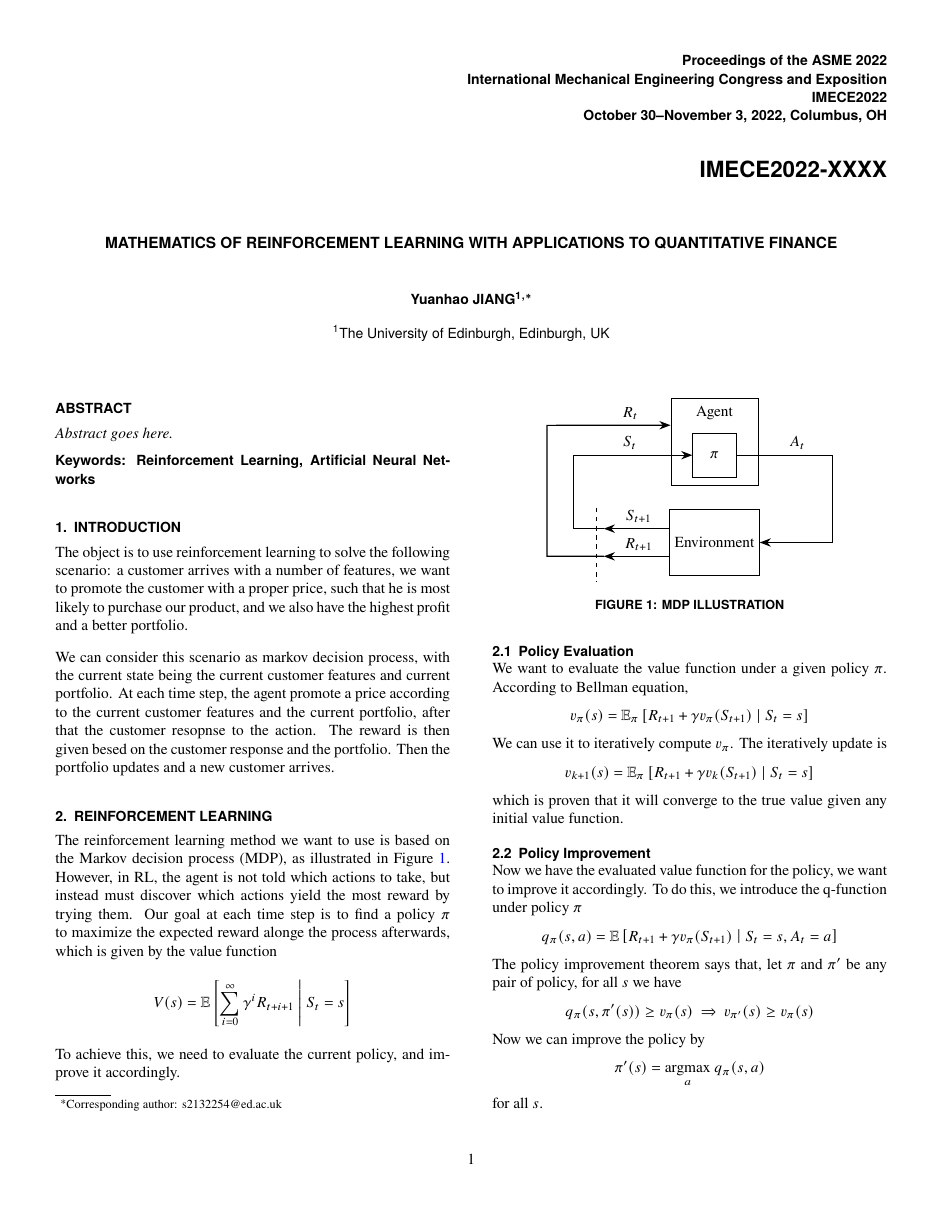
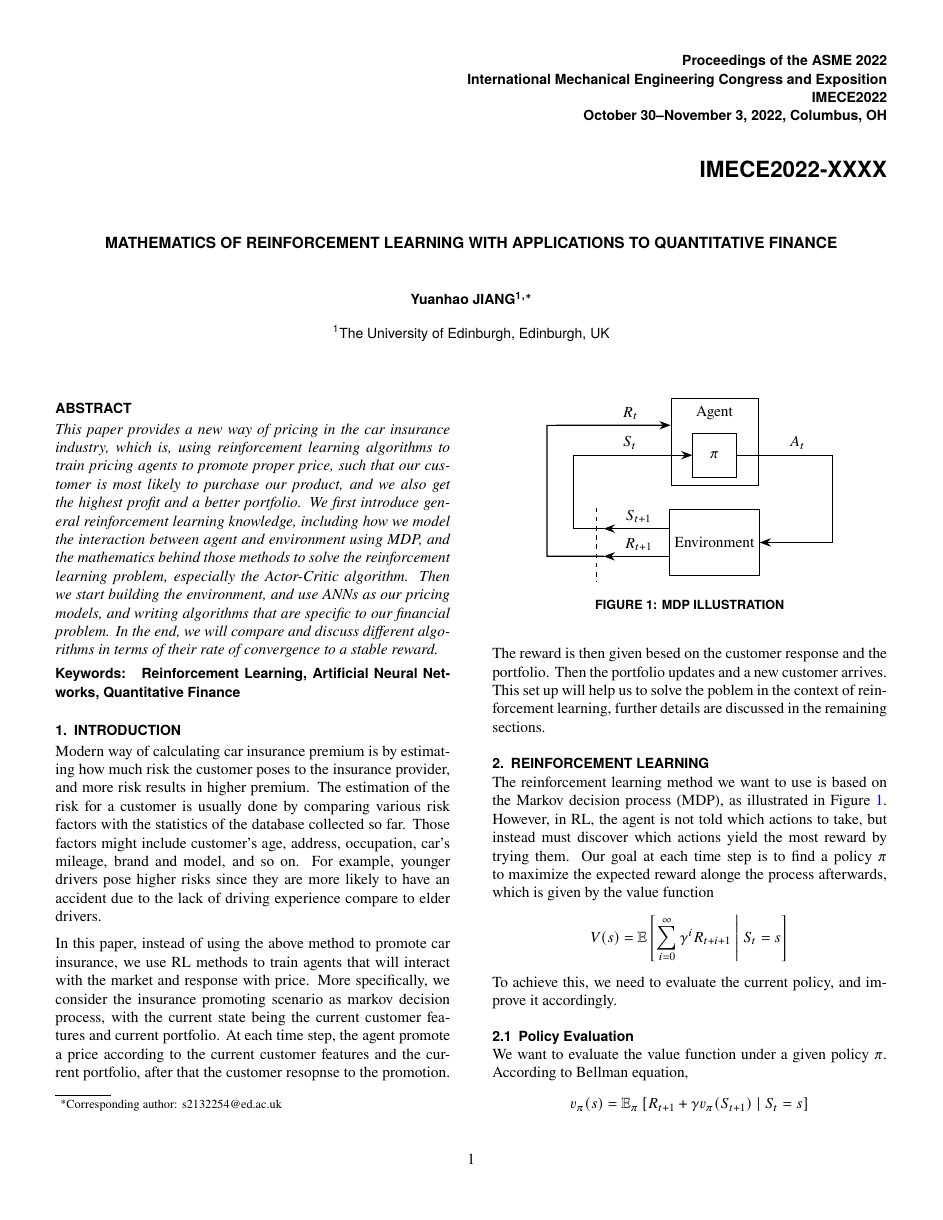
Before and after one commit to Yuanhao-JIANG/RL-in-QF, a LaTeX document (papers/paper_2-col.tex): page 1 of 8. The pictures show the PDF file papers/paper_2-col.pdf that the author committed with the source.

Commit message:
update abstract and introduction

```diff
--- a/papers/paper_2-col.tex
+++ b/papers/paper_2-col.tex
@@ -147,22 +147,38 @@
 %%% Change these to your keywords.  Keywords are automatically printed at the end of the abstract.
 %%% This command MUST COME BEFORE the end of the abstract.
 %%% If you don't want keywords, leave the argument of \keywords{} empty (or use the abstract* environment)
-\keywords{Reinforcement Learning, Artificial Neural Networks}
+\keywords{
+    Reinforcement Learning, Artificial Neural Networks, Quantitative Finance
+}
 
 %% Abstract should be 200 words or less
 \begin{abstract}
-\noindent Abstract goes here.
+\noindent This paper provides a new way of pricing in the car insurance
+industry, which is, using reinforcement learning algorithms to train pricing
+agents to promote proper price, such that our customer is most likely to
+purchase our product, and we also get the highest profit and a better
+portfolio.
+We first introduce general reinforcement learning knowledge, including how
+we model the interaction between agent and environment using MDP, and the
+mathematics behind those methods to solve the reinforcement learning problem,
+especially the Actor-Critic algorithm.
+Then we start building the environment, and use ANNs as our pricing models,
+and writing algorithms that are specific to our financial problem.
+In the end, we will compare and discuss different algorithms in terms of their
+rate of convergence to a stable reward.
 \end{abstract}
 
 \section{Introduction}
-\noindent The object is to use reinforcement learning to solve the following scenario:
-a customer arrives with a number of features, we want to promote the customer
-with a proper price, such that he is most likely to purchase our product, and
-we also have the highest profit and a better portfolio.
-\vspace{3mm}\newline We can consider this scenario as markov decision process,
-with the current state being the current customer features and current
-portfolio. At each time step, the agent promote a price according to the
-current customer features and the current portfolio, after that the customer
-resopnse to the action. The reward is then given besed on the customer
-response and the portfolio. Then the portfolio updates and a new customer
-arrives.
+\noindent Modern way of calculating car insurance premium is by estimating
+how much risk the customer poses to the insurance provider, and more risk
+results in higher premium.
+The estimation of the risk for a customer is usually done by comparing various
+risk factors with the statistics of the database collected so far. Those
+factors might include customer's age, address, occupation, car's mileage,
+brand and model, and so on. For example, younger drivers pose higher risks
+since they are more likely to have an accident due to the lack of driving
+experience compare to elder drivers.
+\vspace{2mm}\newline In this paper, instead of using the above method to
+promote car insurance, we use RL methods to train agents that will interact
+with the market and response with price. More specifically, we consider the
+insurance promoting scenario as markov decision process, with the current
@@ -169,3 +189,6 @@ arrives.
+the portfolio updates and a new customer arrives. This set up will help us to
+solve the poblem in the context of reinforcement learning, further details are
+discussed in the remaining sections.
 
 \section{Reinforcement Learning}
 \noindent The reinforcement learning method we want to use is based on the Markov
```
Also changed, not shown: papers/paper_2-col.pdf, papers/paper_2-col.tex (4 more changed lines), 1 other file.
